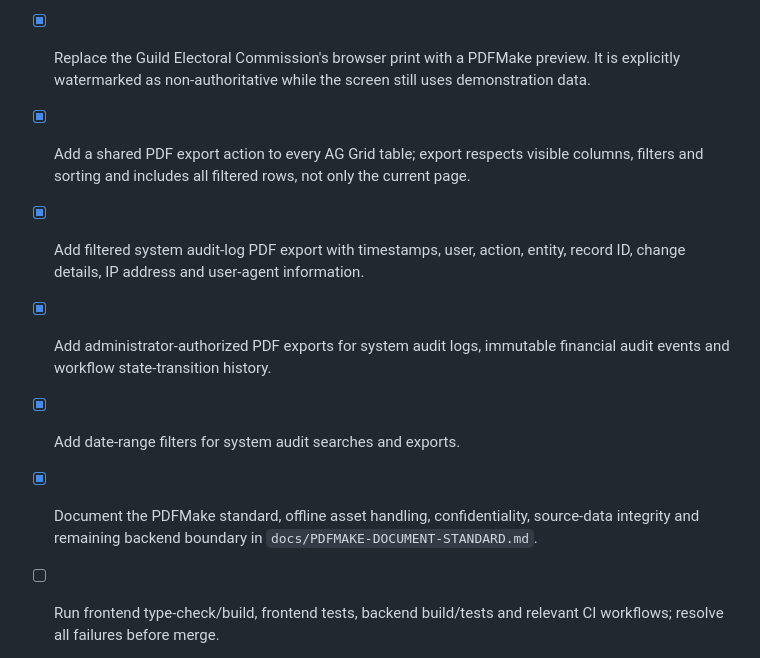
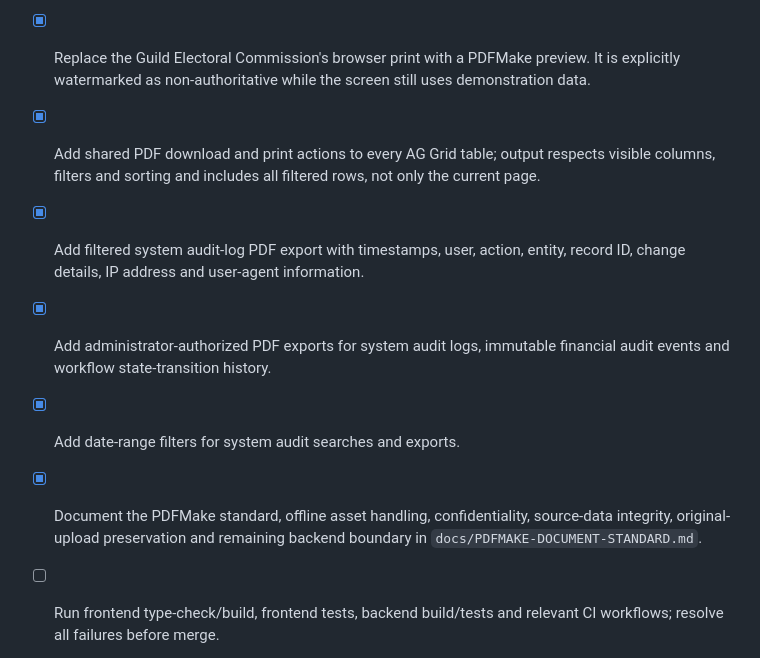
Before and after one commit to Quranhub1/School-Management-Information-System, a Markdown page: PROGRESS.md, the part around the change. Rendered like a GitHub page.

Commit message:
docs(progress): record universal PDF download and print coverage

```diff
--- a/PROGRESS.md
+++ b/PROGRESS.md
@@ -33,11 +33,11 @@ A dedicated executable target-environment acceptance runbook is now available at
 - [x] Migrate the student portal transcript to PDFMake using the authenticated student's own transcript records.
 - [x] Migrate the standalone offline application template to locally bundled PDFMake browser assets.
 - [x] Replace the Guild Electoral Commission's browser print with a PDFMake preview. It is explicitly watermarked as non-authoritative while the screen still uses demonstration data.
-- [x] Add a shared PDF export action to every AG Grid table; export respects visible columns, filters and sorting and includes all filtered rows, not only the current page.
+- [x] Add shared PDF download and print actions to every AG Grid table; output respects visible columns, filters and sorting and includes all filtered rows, not only the current page.
 - [x] Add filtered system audit-log PDF export with timestamps, user, action, entity, record ID, change details, IP address and user-agent information.
 - [x] Add administrator-authorized PDF exports for system audit logs, immutable financial audit events and workflow state-transition history.
 - [x] Add date-range filters for system audit searches and exports.
-- [x] Document the PDFMake standard, offline asset handling, confidentiality, source-data integrity and remaining backend boundary in `docs/PDFMAKE-DOCUMENT-STANDARD.md`.
+- [x] Document the PDFMake standard, offline asset handling, confidentiality, source-data integrity, original-upload preservation and remaining backend boundary in `docs/PDFMAKE-DOCUMENT-STANDARD.md`.
 - [ ] Run frontend type-check/build, frontend tests, backend build/tests and relevant CI workflows; resolve all failures before merge.
 - [ ] Review the remaining .NET API PDF endpoints still generated by QuestPDF. They are retained for server/API compatibility; moving backend-generated PDFs to PDFMake needs an explicit architecture decision rather than a browser-side workaround.
 - [ ] Verify print layouts on physical A4/A3 printers and Windows/Tauri and Ubuntu clients.
```
